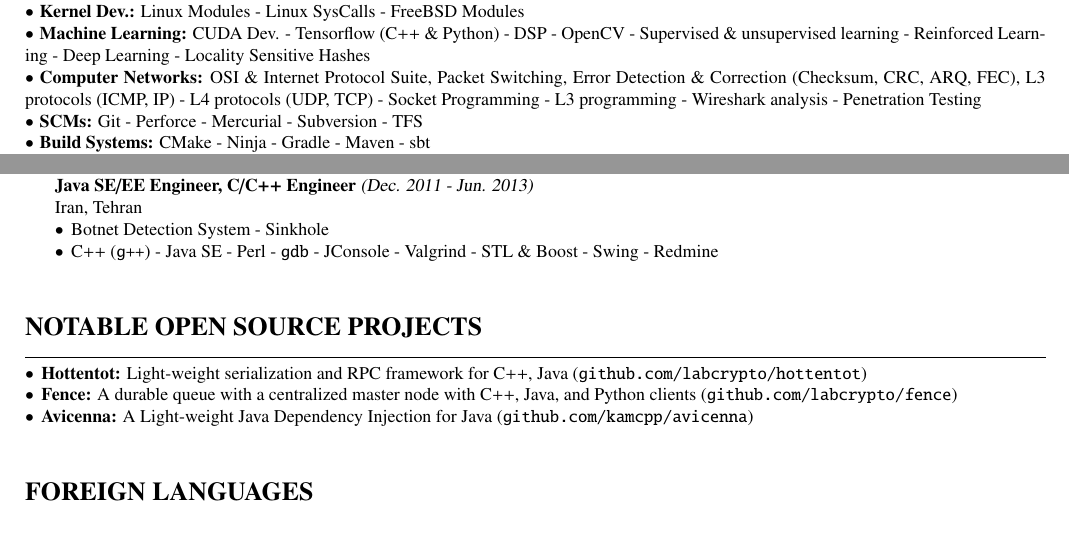
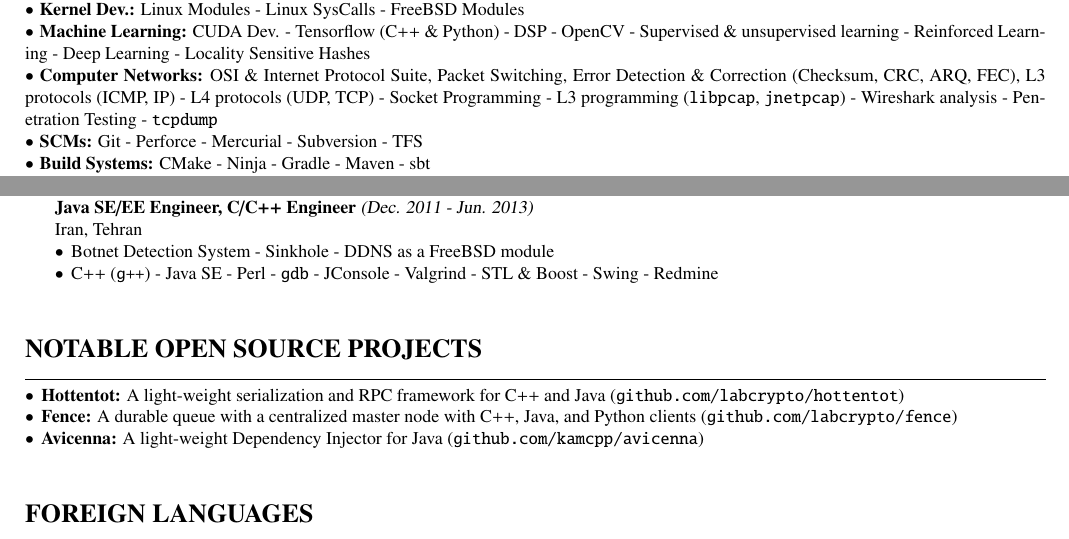
Before and after one commit to kamcpp/cv, a LaTeX CV (kamran-amini/kamran-amini-cv.tex): two parts of pages 1 and 2 of 2, joined at a grey line, cut so that both start at the same text. The pictures show the PDF file kamran-amini/kamran-amini-cv.pdf that the author committed with the source.

Commit message:
Udpate CV.

```diff
--- a/kamran-amini/kamran-amini-cv.tex
+++ b/kamran-amini/kamran-amini-cv.tex
@@ -43,10 +43,10 @@ As a highly energetic and motivated expert software engineer with more than 10 y
 \textbullet \hspace{0.1cm}\textbf{Cryptography:} OpenSSL - Symmetric Algs (DES, 3DES, AES) - Asymmetric Algs (RSA, ECC, DH) - SSL - PKI (CA, Digital Signature, PKCS certs, HSMs and Cyrpto. Tokens) - Hash Algs - MAC Algs - Error Detection (Crypto. Hashes)  \\
 \textbullet \hspace{0.1cm}\textbf{Kernel Dev.:} Linux Modules - Linux SysCalls - FreeBSD Modules \\
 \textbullet \hspace{0.1cm}\textbf{Machine Learning:} CUDA Dev. - Tensorflow (C++ \& Python) - DSP - OpenCV - Supervised \& unsupervised learning - Reinforced Learning - Deep Learning - Locality Sensitive Hashes \\
-\textbullet \hspace{0.1cm}\textbf{Computer Networks:} OSI \& Internet Protocol Suite, Packet Switching, Error Detection \& Correction (Checksum, CRC, ARQ, FEC), L3 protocols (ICMP, IP) - L4 protocols (UDP, TCP) - Socket Programming - L3 programming - Wireshark analysis - Penetration Testing \\
+\textbullet \hspace{0.1cm}\textbf{Computer Networks:} OSI \& Internet Protocol Suite, Packet Switching, Error Detection \& Correction (Checksum, CRC, ARQ, FEC), L3 protocols (ICMP, IP) - L4 protocols (UDP, TCP) - Socket Programming - L3 programming (\texttt{libpcap}, \texttt{jnetpcap}) - Wireshark analysis - Penetration Testing - \texttt{tcpdump} \\
 \textbullet \hspace{0.1cm}\textbf{SCMs:} Git - Perforce - Mercurial - Subversion - TFS \\
 \textbullet \hspace{0.1cm}\textbf{Build Systems:} CMake - Ninja - Gradle - Maven - sbt \\
-\textbullet \hspace{0.1cm}\textbf{IDEs:} Vim as IDE (\heart \hspace{0.01cm} \smiley) - IntelliJ IDEA - Visual Studio \\
+\textbullet \hspace{0.1cm}\textbf{IDEs:} Vim as IDE (\heart \hspace{1pt} \smiley) - IntelliJ IDEA - Visual Studio \\
 \textbullet \hspace{0.1cm}\textbf{DevOps Related:} Bash Scripting - Perl - Python - KVM - Docker - Jenkins - Zabbix \\
 \textbullet \hspace{0.1cm}\textbf{Operating Systems:} Linux (Ubuntu, Red Hat) - UNIX like OSs (Mac OS, FreeBSD, QNX) - Windows \\
 \textbullet \hspace{0.1cm}\textbf{CI:} Jenkins - QuickBuild - Travis CI \\
@@ -92,7 +92,7 @@ $\bigstar$ \hspace{0.1cm} \large \textbf{TomTom} \\
 \noindent $\bigstar$ \hspace{0.1cm} \large \textbf{Sharif CERT Center} \\
 \indent \small \textbf{Java SE/EE Engineer, C/C++ Engineer} \textsl{(Dec. 2011 - Jun. 2013)} \\
 \indent \textnormal{Iran, Tehran} \\
-\indent \textbullet \hspace{0.05cm} Botnet Detection System - Sinkhole \\
+\indent \textbullet \hspace{0.05cm} Botnet Detection System - Sinkhole - DDNS as a FreeBSD module \\
 \indent \textbullet \hspace{0.05cm} C++ (\texttt{g++}) - Java SE - Perl - \texttt{gdb} - JConsole - Valgrind - STL \& Boost - Swing - Redmine \\
 
 % \rule {14cm}{0.4pt}
@@ -103,5 +103,5 @@ $\bigstar$ \hspace{0.1cm} \large \textbf{TomTom} \\
     \textbullet \hspace{0.05cm} \textbf{Fence:} A durable queue with a centralized master node with C++, Java, and Python clients (\texttt{github.com/labcrypto/fence}) \\
-    \textbullet \hspace{0.05cm} \textbf{Avicenna:} A Light-weight Java Dependency Injection for Java  (\texttt{github.com/kamcpp/avicenna}) \\
+    \textbullet \hspace{0.05cm} \textbf{Avicenna:} A light-weight Dependency Injector for Java  (\texttt{github.com/kamcpp/avicenna}) \\
 
 \section{FOREIGN LANGUAGES}
 \noindent \rule {18.0cm}{0.2pt} \\
```
Also changed, not shown: kamran-amini/kamran-amini-cv.pdf, kamran-amini/kamran-amini-cv.tex (4 more changed lines).
